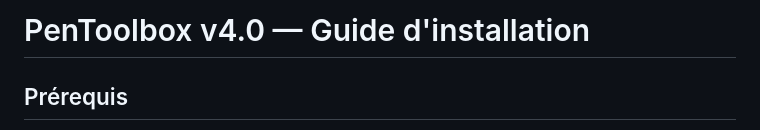
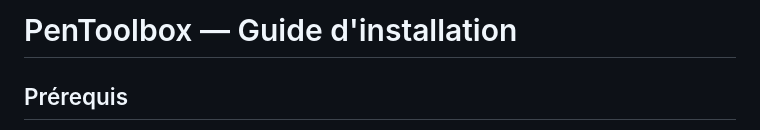
Before and after one commit to younsworld/Pentoolbox, a Markdown page: README.md, the part around the change. Rendered like a GitHub page.

Commit message:
Update project version in README

```diff
--- a/README.md
+++ b/README.md
@@ -1,4 +1,4 @@
-# PenToolbox v4.0 — Guide d'installation
+# PenToolbox — Guide d'installation
 
 ## Prérequis
 - Python 3.10+ (https://python.org)
```
